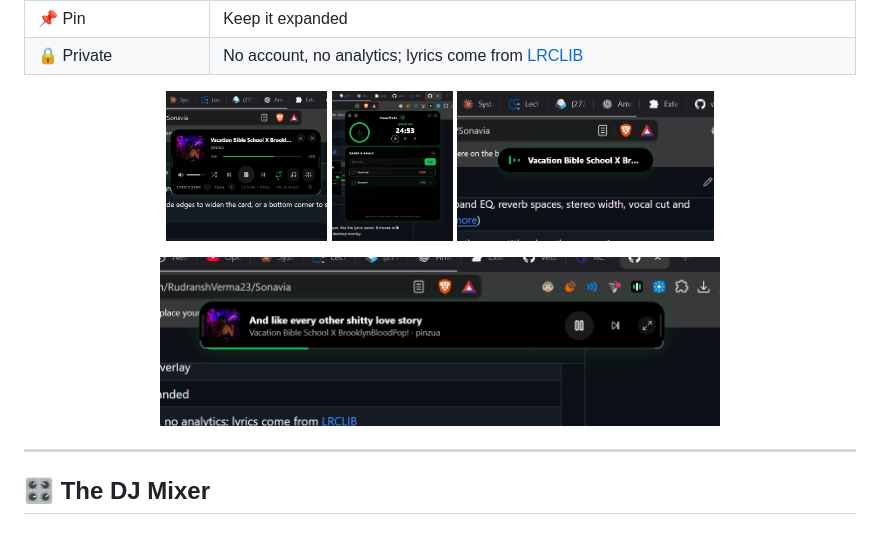
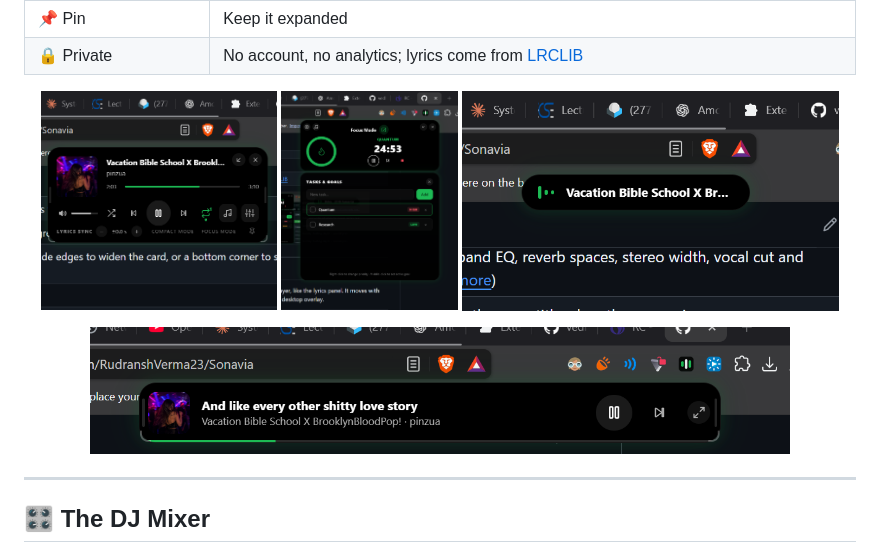
Before and after one commit to RudranshVerma23/Sonavia, a Markdown page: README.md, the part around the change. Rendered like a GitHub page; pictures changed too: docs/screenshots/compact.png.

Commit message:
README: crop the compact shot, larger feature screenshots

```diff
--- a/README.md
+++ b/README.md
@@ -51,12 +51,12 @@ Sonavia adds a button to the Spotify Web Player (`open.spotify.com`, or Spotify
 | 🔒 Private | No account, no analytics; lyrics come from [LRCLIB](https://lrclib.net) |
 
 <p align="center">
-  <img src="docs/screenshots/player.png" alt="Player card" height="150" />
-  <img src="docs/screenshots/focus.png" alt="Focus mode with tasks" height="150" />
-  <img src="docs/screenshots/pill.png" alt="Collapsed title pill" height="150" />
+  <img src="docs/screenshots/player.png" alt="Player card" height="220" />
+  <img src="docs/screenshots/focus.png" alt="Focus mode with tasks" height="220" />
+  <img src="docs/screenshots/pill.png" alt="Collapsed title pill" height="220" />
 </p>
 <p align="center">
-  <img src="docs/screenshots/compact.png" alt="Compact mode: a one-line strip with the current lyric line" width="560" />
+  <img src="docs/screenshots/compact.png" alt="Compact mode: a one-line strip with the current lyric line" width="700" />
 </p>
 
 ---
```
